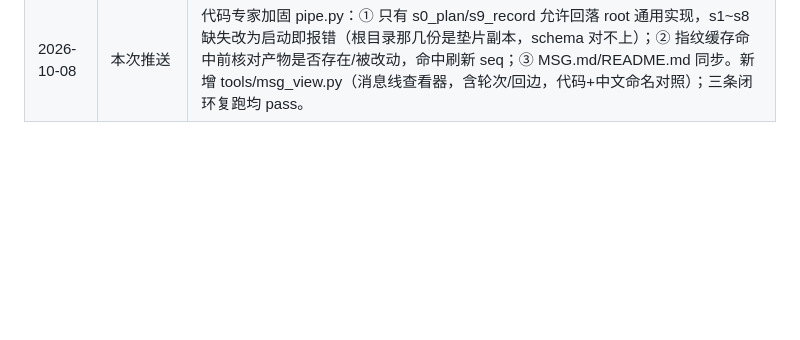
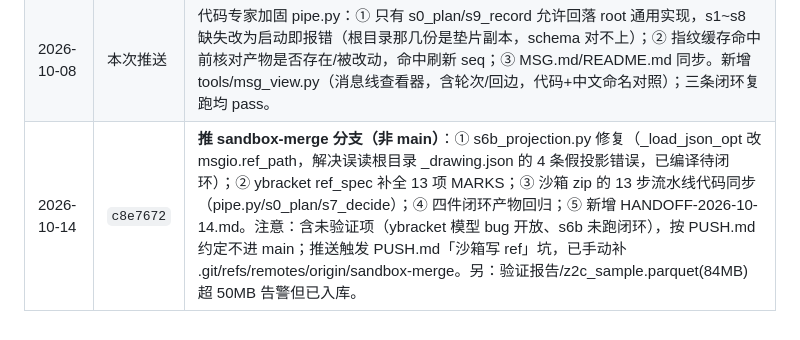
Before and after one commit to cheng1123425/jianmo, a Markdown page: PUSH.md, the part around the change. Rendered like a GitHub page; blank space fills up the shorter version.

Commit message:
docs: 上传记录补 c8e7672 (sandbox-merge 分支推送 + 坑记录)
Co-Authored-By: CodeBuddy Code <noreply@codebuddy.ai>

```diff
--- a/PUSH.md
+++ b/PUSH.md
@@ -93,3 +93,4 @@ git push origin main
 | 2026-10-08 | `42ed67b` | 闭环产物：回归验证（三条闭环 pass）产生的方案与记录 |
 | 2026-10-08 | `4492e46` | 新增 tools/trace_view.py：把 trace 画成「高亮路径」报告（直观调试） |
 | 2026-10-08 | 本次推送 | 代码专家加固 pipe.py：① 只有 s0_plan/s9_record 允许回落 root 通用实现，s1~s8 缺失改为启动即报错（根目录那几份是垫片副本，schema 对不上）；② 指纹缓存命中前核对产物是否存在/被改动，命中刷新 seq；③ MSG.md/README.md 同步。新增 tools/msg_view.py（消息线查看器，含轮次/回边，代码+中文命名对照）；三条闭环复跑均 pass。 |
+| 2026-10-14 | `c8e7672` | **推 sandbox-merge 分支（非 main）**：① s6b_projection.py 修复（_load_json_opt 改 msgio.ref_path，解决误读根目录 _drawing.json 的 4 条假投影错误，已编译待闭环）；② ybracket ref_spec 补全 13 项 MARKS；③ 沙箱 zip 的 13 步流水线代码同步（pipe.py/s0_plan/s7_decide）；④ 四件闭环产物回归；⑤ 新增 HANDOFF-2026-10-14.md。注意：含未验证项（ybracket 模型 bug 开放、s6b 未跑闭环），按 PUSH.md 约定不进 main；推送触发 PUSH.md「沙箱写 ref」坑，已手动补 .git/refs/remotes/origin/sandbox-merge。另：验证报告/z2c_sample.parquet(84MB) 超 50MB 告警但已入库。 |
```
